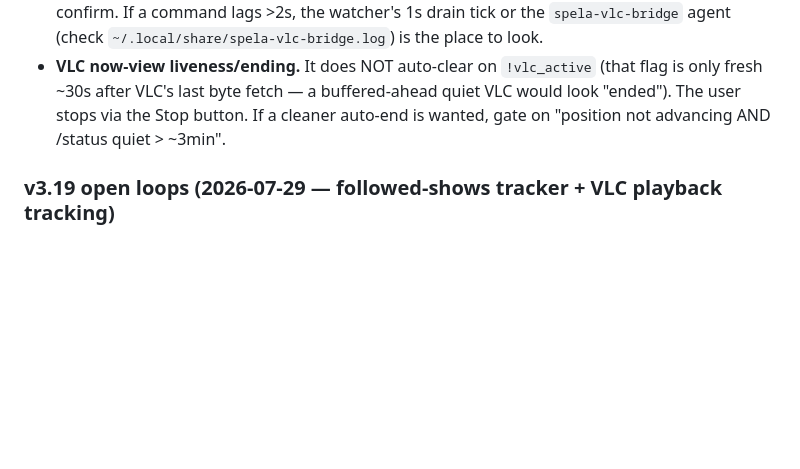
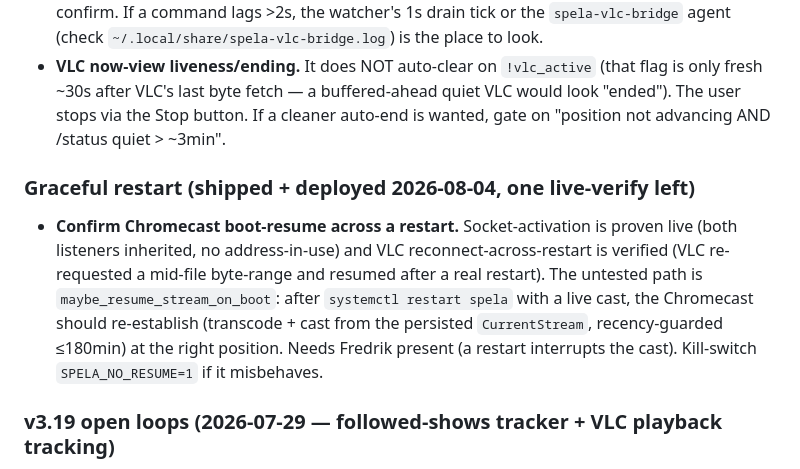
Before and after one commit to semikolon/spela, a Markdown page: TODO.md, the part around the change. Drawn GitHub-style; blank space fills up the shorter version.

```diff
--- a/TODO.md
+++ b/TODO.md
@@ -19,6 +19,9 @@ Check librqbit for a sequential / first-last-piece priority API; else the FileSt
 ### VLC remote control (v3.22 — shipped, one live-verify left)
 - **Confirm the full couch-loop live.** Web remote → VLC control is deployed (relay: `POST /vlc/control` → watcher drains `/vlc/pending` @1s → VLC HTTP cmd). Endpoints round-trip-verified + the watcher reloaded, but the end-to-end (tap play/pause/seek on the phone → VLC-on-the-Mac responds within ~1-2s; scrubber tracks VLC's playhead) wants ONE real watch to confirm. If a command lags >2s, the watcher's 1s drain tick or the `spela-vlc-bridge` agent (check `~/.local/share/spela-vlc-bridge.log`) is the place to look.
 - **VLC now-view liveness/ending.** It does NOT auto-clear on `!vlc_active` (that flag is only fresh ~30s after VLC's last byte fetch — a buffered-ahead quiet VLC would look "ended"). The user stops via the Stop button. If a cleaner auto-end is wanted, gate on "position not advancing AND /status quiet > ~3min".
+
+### Graceful restart (shipped + deployed 2026-08-04, one live-verify left)
+- **Confirm Chromecast boot-resume across a restart.** Socket-activation is proven live (both listeners inherited, no address-in-use) and VLC reconnect-across-restart is verified (VLC re-requested a mid-file byte-range and resumed after a real restart). The untested path is `maybe_resume_stream_on_boot`: after `systemctl restart spela` with a live cast, the Chromecast should re-establish (transcode + cast from the persisted `CurrentStream`, recency-guarded ≤180min) at the right position. Needs Fredrik present (a restart interrupts the cast). Kill-switch `SPELA_NO_RESUME=1` if it misbehaves.
 
 ### v3.19 open loops (2026-07-29 — followed-shows tracker + VLC playback tracking)
 - ~~VLC-torrent FD leak~~ **FIXED 2026-08-04** (`reap_previous_vlc_torrents`): each new Open-in-VLC play stops the previously-started VLC torrent (you watch one at a time), keeping the data on disk for Local-Bypass. Bounds VLC torrents to the current stream, so per-play torrents can't accumulate into `EMFILE` again. `LimitNOFILE=524288` (drop-in, hemma overlay) stays as the ceiling. Residual (harmless): the LAST torrent lingers after VLC quits until the next play or a restart — 1 torrent's FDs is negligible.
```
Also changed, not shown: CLAUDE.md (+1 -1 lines).
